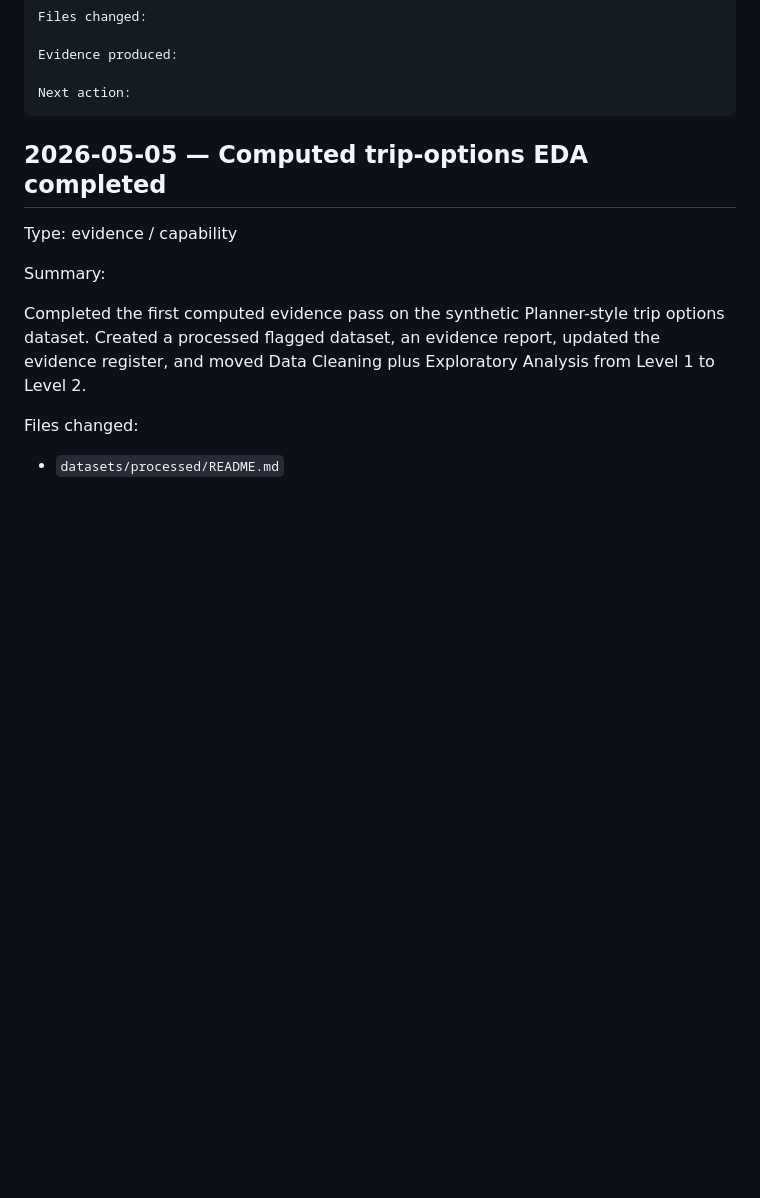
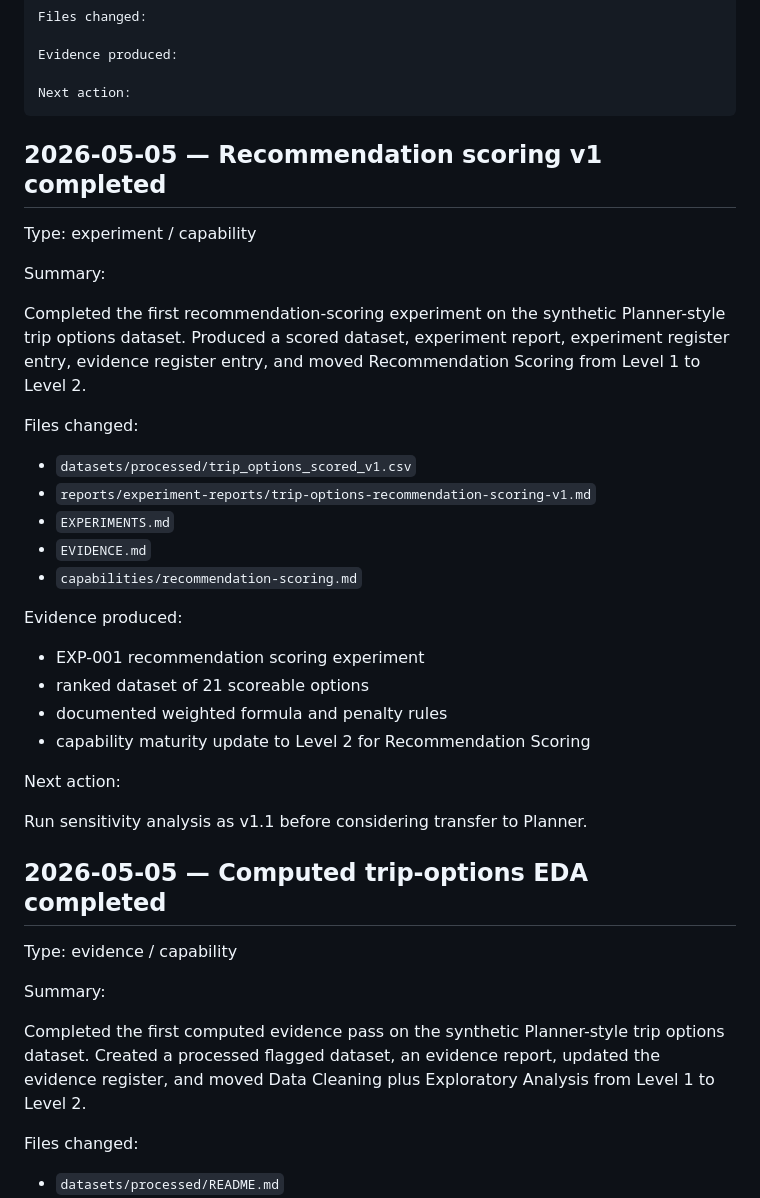
Before and after one commit to Rishabh1804/MSc, a Markdown page: PROJECT_LOG.md, the part around the change. Rendered like a GitHub page; blank space fills up the shorter version.

Commit message:
Log recommendation scoring experiment completion

````diff
--- a/PROJECT_LOG.md
+++ b/PROJECT_LOG.md
@@ -30,6 +30,33 @@ Evidence produced:
 
 Next action:
 ```
+
+## 2026-05-05 — Recommendation scoring v1 completed
+
+Type: experiment / capability
+
+Summary:
+
+Completed the first recommendation-scoring experiment on the synthetic Planner-style trip options dataset. Produced a scored dataset, experiment report, experiment register entry, evidence register entry, and moved Recommendation Scoring from Level 1 to Level 2.
+
+Files changed:
+
+- `datasets/processed/trip_options_scored_v1.csv`
+- `reports/experiment-reports/trip-options-recommendation-scoring-v1.md`
+- `EXPERIMENTS.md`
+- `EVIDENCE.md`
+- `capabilities/recommendation-scoring.md`
+
+Evidence produced:
+
+- EXP-001 recommendation scoring experiment
+- ranked dataset of 21 scoreable options
+- documented weighted formula and penalty rules
+- capability maturity update to Level 2 for Recommendation Scoring
+
+Next action:
+
+Run sensitivity analysis as v1.1 before considering transfer to Planner.
 
 ## 2026-05-05 — Computed trip-options EDA completed
 
````
